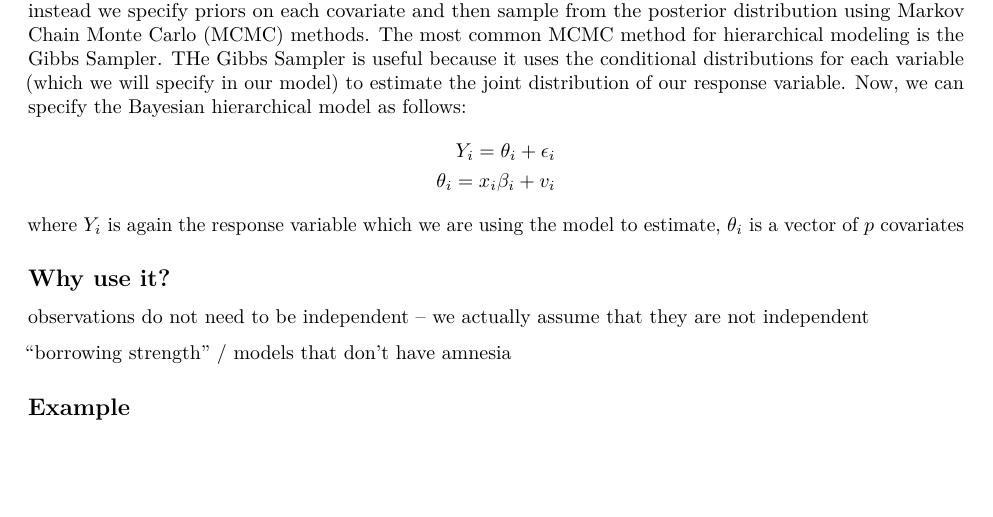
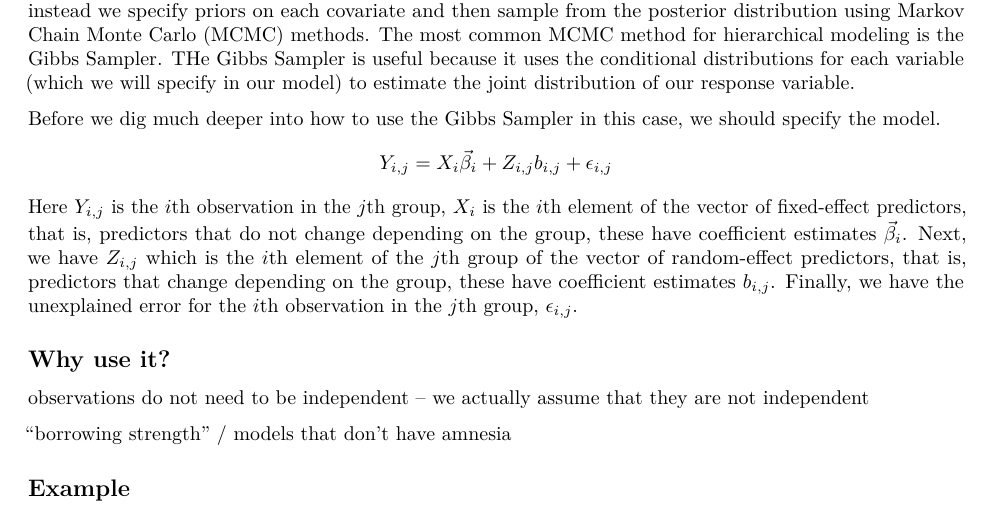
Before and after one commit to Reed-Statistics/thesis_white, an R Markdown document (writing/hb-motivation.Rmd): part of the page, cut so that both start at the same text, the shorter picture padded with empty space. The pictures show the output file writing/hb-motivation.pdf that the author committed with the source.

Commit message:
writings

```diff
--- a/writing/hb-motivation.Rmd
+++ b/writing/hb-motivation.Rmd
@@ -16,12 +16,13 @@ Y_i = \beta_0 + \beta_1 x_1 + \cdots + \beta_p x_p + \epsilon_i
 $$
 where $Y_i$ is the response variable for the $i$th observation and all observations are assumed to be independent. In this case, $\beta_0$ is the intercept term, $\epsilon_i$ is the unexplained error, and $x_1, \dots, x_p$ are predictors or "covariates" with coefficient estimates $\beta_1, \dots, \beta_p$ fit with the methods of Least Squares. The method of Least Squares estimates the intercept and slopes of these covariates by fitting a hyperplane which minimizes sum of squared residuals, where each residual is defined as $e_i = Y_{observed} - Y_{expected}$.
 
-Bayesian hierarchical modeling does not use the method of Least Squares to estimate parameter values, instead we specify priors on each covariate and then sample from the posterior distribution using Markov Chain Monte Carlo (MCMC) methods. The most common MCMC method for hierarchical modeling is the Gibbs Sampler. THe Gibbs Sampler is useful because it uses the conditional distributions for each variable (which we will specify in our model) to estimate the joint distribution of our response variable. Now, we can specify the Bayesian hierarchical model as follows:
+Bayesian hierarchical modeling does not use the method of Least Squares to estimate parameter values, instead we specify priors on each covariate and then sample from the posterior distribution using Markov Chain Monte Carlo (MCMC) methods. The most common MCMC method for hierarchical modeling is the Gibbs Sampler. THe Gibbs Sampler is useful because it uses the conditional distributions for each variable (which we will specify in our model) to estimate the joint distribution of our response variable.
+
+Before we dig much deeper into how to use the Gibbs Sampler in this case, we should specify the model.
 \begin{align*}
-Y_i = \theta_i + \epsilon_i \\
-\theta_i = x_i \beta_i + v_i
+Y_{i,j} = X_i \vec{\beta}_i + Z_{i,j}b_{i,j} + \epsilon_{i,j}
 \end{align*}
-where $Y_i$ is again the response variable which we are using the model to estimate, $\theta_i$ is a vector of $p$ covariates
+Here $Y_{i,j}$ is the $i$th observation in the $j$th group, $X_i$ is the $i$th element of the vector of fixed-effect predictors, that is, predictors that do not change depending on the group, these have coefficient estimates $\vec{\beta}_i$. Next, we have $Z_{i,j}$ which is the $i$th element of the $j$th group of the vector of random-effect predictors, that is, predictors that change depending on the group, these have coefficient estimates $b_{i,j}$. Finally, we have the unexplained error for the $i$th observation in the $j$th group, $\epsilon_{i,j}$.
 
 
 ## Why use it?
```
Also changed, not shown: writing/hb-motivation.pdf.
